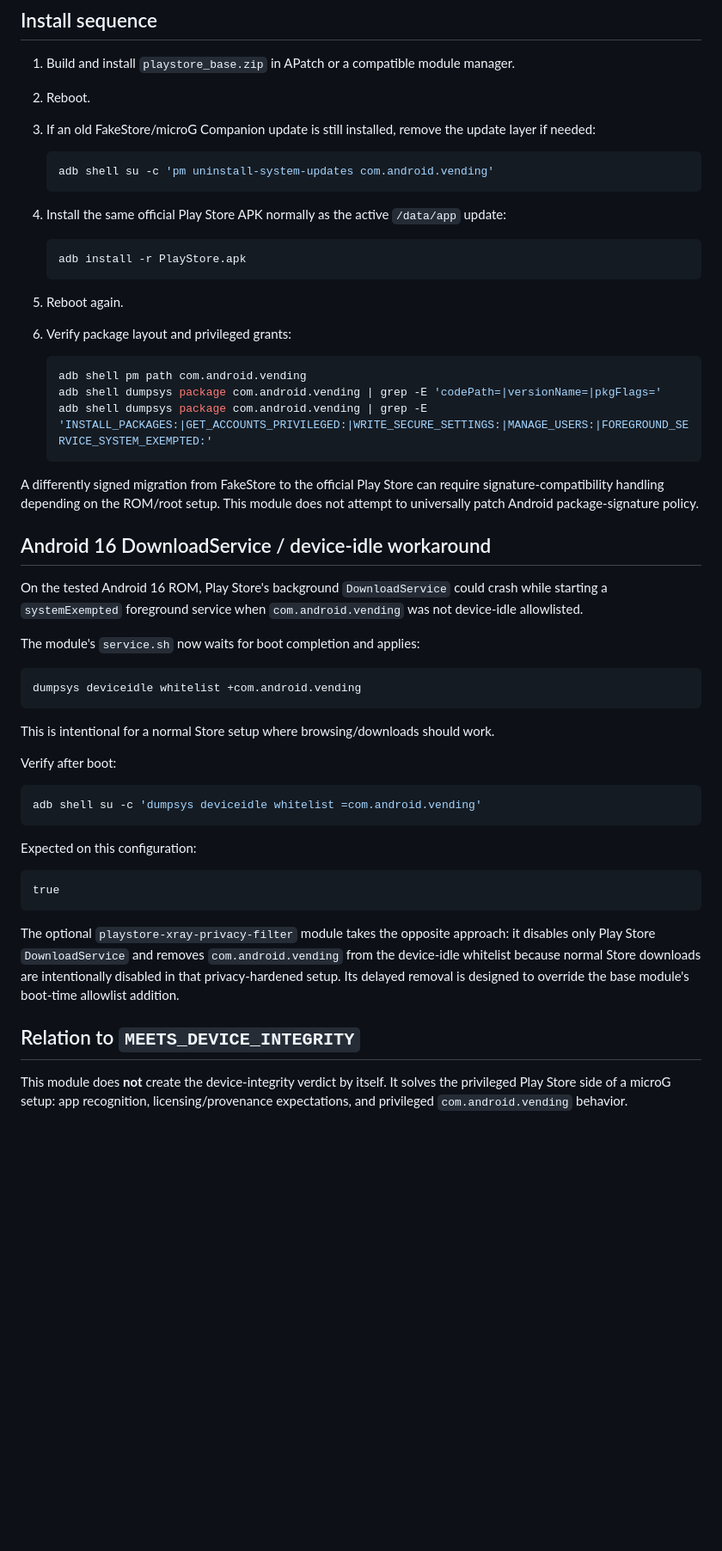
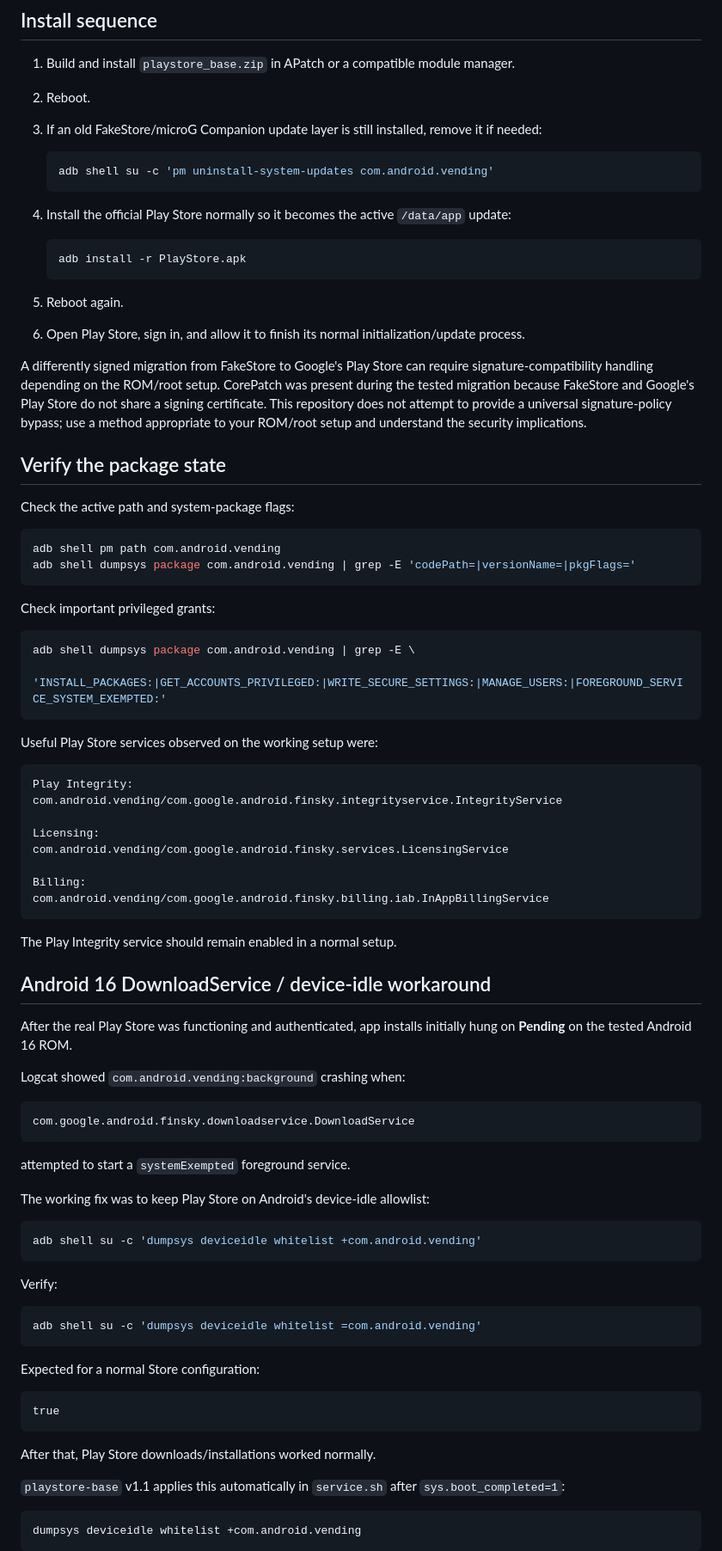
Before and after one commit to D3SOX/microg-play-store-workarounds, a Markdown page: modules/playstore-base/README.md, the part around one of its changes. Shown at 86% size. Drawn GitHub-style; blank space fills up the shorter version.

````diff
--- a/modules/playstore-base/README.md
+++ b/modules/playstore-base/README.md
@@ -43,57 +86,89 @@ The generated `playstore_base.zip` is for your own device. Do not redistribute a
 
 1. Build and install `playstore_base.zip` in APatch or a compatible module manager.
 2. Reboot.
-3. If an old FakeStore/microG Companion update is still installed, remove the update layer if needed:
+3. If an old FakeStore/microG Companion update layer is still installed, remove it if needed:
 
    ```bash
    adb shell su -c 'pm uninstall-system-updates com.android.vending'
    ```
 
-4. Install the same official Play Store APK normally as the active `/data/app` update:
+4. Install the official Play Store normally so it becomes the active `/data/app` update:
 
    ```bash
    adb install -r PlayStore.apk
    ```
 
 5. Reboot again.
+6. Open Play Store, sign in, and allow it to finish its normal initialization/update process.
 
-6. Verify package layout and privileged grants:
+A differently signed migration from FakeStore to Google's Play Store can require signature-compatibility handling depending on the ROM/root setup. CorePatch was present during the tested migration because FakeStore and Google's Play Store do not share a signing certificate. This repository does not attempt to provide a universal signature-policy bypass; use a method appropriate to your ROM/root setup and understand the security implications.
 
-   ```bash
-   adb shell pm path com.android.vending
-   adb shell dumpsys package com.android.vending | grep -E 'codePath=|versionName=|pkgFlags='
-   adb shell dumpsys package com.android.vending | grep -E 'INSTALL_PACKAGES:|GET_ACCOUNTS_PRIVILEGED:|WRITE_SECURE_SETTINGS:|MANAGE_USERS:|FOREGROUND_SERVICE_SYSTEM_EXEMPTED:'
-   ```
+## Verify the package state
 
-A differently signed migration from FakeStore to the official Play Store can require signature-compatibility handling depending on the ROM/root setup. This module does not attempt to universally patch Android package-signature policy.
+Check the active path and system-package flags:
+
+```bash
+adb shell pm path com.android.vending
+adb shell dumpsys package com.android.vending | grep -E 'codePath=|versionName=|pkgFlags='
+```
+
+Check important privileged grants:
+
+```bash
+adb shell dumpsys package com.android.vending | grep -E \
+  'INSTALL_PACKAGES:|GET_ACCOUNTS_PRIVILEGED:|WRITE_SECURE_SETTINGS:|MANAGE_USERS:|FOREGROUND_SERVICE_SYSTEM_EXEMPTED:'
+```
+
+Useful Play Store services observed on the working setup were:
+
+```text
+Play Integrity:
+com.android.vending/com.google.android.finsky.integrityservice.IntegrityService
+
+Licensing:
+com.android.vending/com.google.android.finsky.services.LicensingService
+
+Billing:
+com.android.vending/com.google.android.finsky.billing.iab.InAppBillingService
+```
+
+The Play Integrity service should remain enabled in a normal setup.
 
 ## Android 16 DownloadService / device-idle workaround
 
-On the tested Android 16 ROM, Play Store's background `DownloadService` could crash while starting a `systemExempted` foreground service when `com.android.vending` was not device-idle allowlisted.
+After the real Play Store was functioning and authenticated, app installs initially hung on **Pending** on the tested Android 16 ROM.
 
-The module's `service.sh` now waits for boot completion and applies:
+Logcat showed `com.android.vending:background` crashing when:
+
+```text
+com.google.android.finsky.downloadservice.DownloadService
+```
+
+attempted to start a `systemExempted` foreground service.
+
+The working fix was to keep Play Store on Android's device-idle allowlist:
 
 ```bash
-dumpsys deviceidle whitelist +com.android.vending
+adb shell su -c 'dumpsys deviceidle whitelist +com.android.vending'
 ```
 
-This is intentional for a normal Store setup where browsing/downloads should work.
-
-Verify after boot:
+Verify:
 
 ```bash
 adb shell su -c 'dumpsys deviceidle whitelist =com.android.vending'
 ```
 
-Expected on this configuration:
+Expected for a normal Store configuration:
 
 ```text
 true
 ```
 
-The optional `playstore-xray-privacy-filter` module takes the opposite approach: it disables only Play Store `DownloadService` and removes `com.android.vending` from the device-idle whitelist because normal Store downloads are intentionally disabled in that privacy-hardened setup. Its delayed removal is designed to override the base module's boot-time allowlist addition.
+After that, Play Store downloads/installations worked normally.
 
-## Relation to `MEETS_DEVICE_INTEGRITY`
+`playstore-base` v1.1 applies this automatically in `service.sh` after `sys.boot_completed=1`:
 
-This module does **not** create the device-integrity verdict by itself. It solves the privileged Play Store side of a microG setup: app recognition, licensing/provenance expectations, and privileged `com.android.vending` behavior.
+```sh
+dumpsys deviceidle whitelist +com.android.vending
+```
 
````
Also changed, not shown: other parts of modules/playstore-base/README.md (+106 -15 lines).
